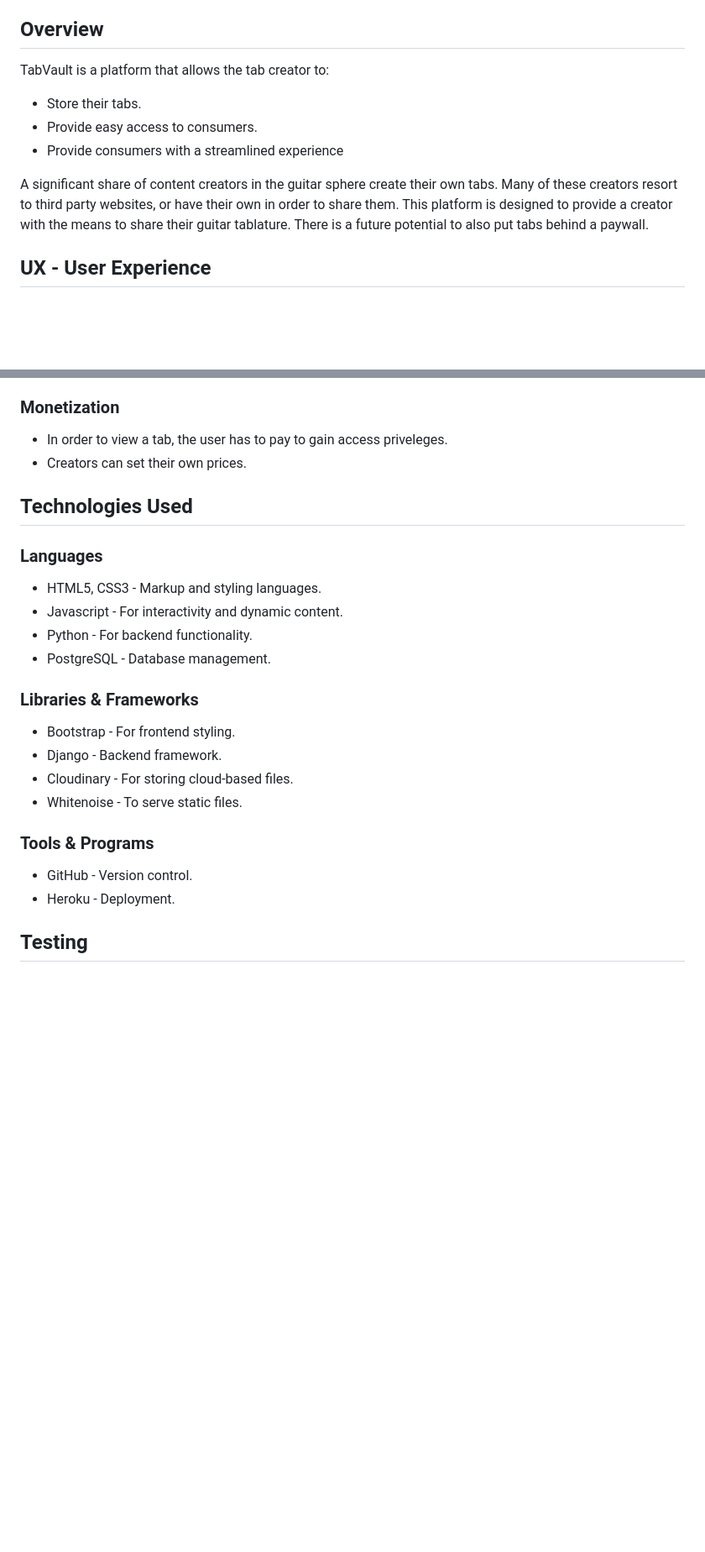
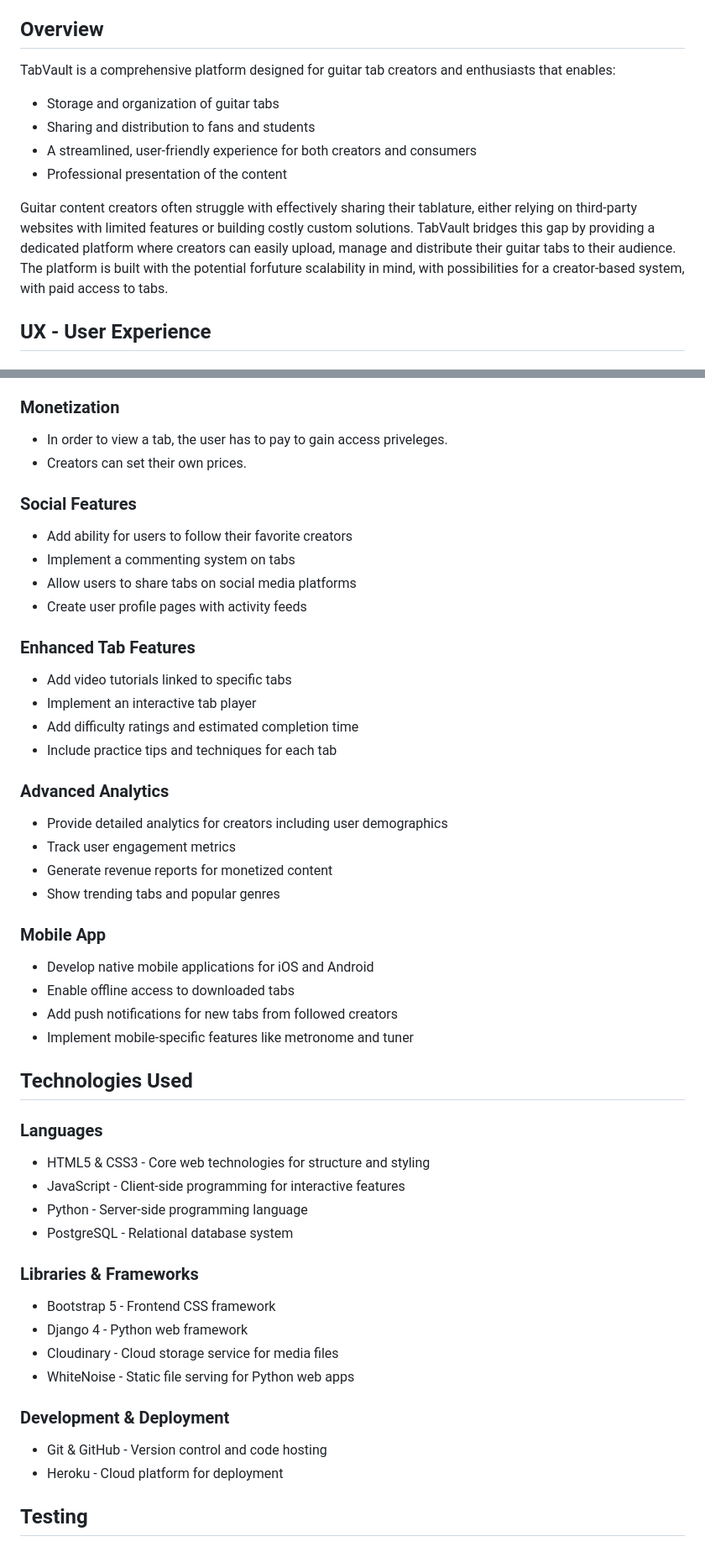
Before and after one commit to Oliver-Tommy/TabVault, a Markdown page: README.md, 2 parts joined by grey strips. Shown: that part at 84% size. Drawn GitHub-style; blank space fills up the shorter version.

Commit message:
Add more detail to readme.md

```diff
--- a/README.md
+++ b/README.md
@@ -36,12 +36,13 @@ Live site: [TabVault](https://tab-vault-b662f7e82794.herokuapp.com/)
 
 ## Overview
 
-TabVault is a platform that allows the tab creator to:
-- Store their tabs.
-- Provide easy access to consumers.
-- Provide consumers with a streamlined experience
+TabVault is a comprehensive platform designed for guitar tab creators and enthusiasts that enables:
+- Storage and organization of guitar tabs
+- Sharing and distribution to fans and students
+- A streamlined, user-friendly experience for both creators and consumers
+- Professional presentation of the content
 
-A significant share of content creators in the guitar sphere create their own tabs. Many of these creators resort to third party websites, or have their own in order to share them. This platform is designed to provide a creator with the means to share their guitar tablature. There is a future potential to also put tabs behind a paywall.
+Guitar content creators often struggle with effectively sharing their tablature, either relying on third-party websites with limited features or building costly custom solutions. TabVault bridges this gap by providing a dedicated platform where creators can easily upload, manage and distribute their guitar tabs to their audience. The platform is built with the potential forfuture scalability in mind, with possibilities for a creator-based system, with paid access to tabs.
 
 ## UX - User Experience
 
@@ -238,22 +265,47 @@ Django's built-in security features handles all data securely:
 - In order to view a tab, the user has to pay to gain access priveleges.
 - Creators can set their own prices.
 
+### Social Features
+- Add ability for users to follow their favorite creators
+- Implement a commenting system on tabs
+- Allow users to share tabs on social media platforms
+- Create user profile pages with activity feeds
+
+### Enhanced Tab Features
+- Add video tutorials linked to specific tabs
+- Implement an interactive tab player
+- Add difficulty ratings and estimated completion time
+- Include practice tips and techniques for each tab
+
+### Advanced Analytics
+- Provide detailed analytics for creators including user demographics
+- Track user engagement metrics
+- Generate revenue reports for monetized content
+- Show trending tabs and popular genres
+
+### Mobile App
+- Develop native mobile applications for iOS and Android
+- Enable offline access to downloaded tabs
+- Add push notifications for new tabs from followed creators
+- Implement mobile-specific features like metronome and tuner
+
 ## Technologies Used
+
 ### Languages
-- HTML5, CSS3 - Markup and styling languages.
-- Javascript - For interactivity and dynamic content.
-- Python - For backend functionality.
-- PostgreSQL - Database management.
+- HTML5 & CSS3 - Core web technologies for structure and styling
+- JavaScript - Client-side programming for interactive features
+- Python - Server-side programming language
+- PostgreSQL - Relational database system
 
 ### Libraries & Frameworks
-- Bootstrap - For frontend styling.
-- Django - Backend framework.
-- Cloudinary - For storing cloud-based files.
-- Whitenoise - To serve static files.
+- Bootstrap 5 - Frontend CSS framework
+- Django 4 - Python web framework
+- Cloudinary - Cloud storage service for media files
+- WhiteNoise - Static file serving for Python web apps
 
-### Tools & Programs
-- GitHub - Version control.
-- Heroku - Deployment.
+### Development & Deployment
+- Git & GitHub - Version control and code hosting
+- Heroku - Cloud platform for deployment
 
 ## Testing
 
```
Also changed, not shown: other parts of README.md (+79 -21 lines).
